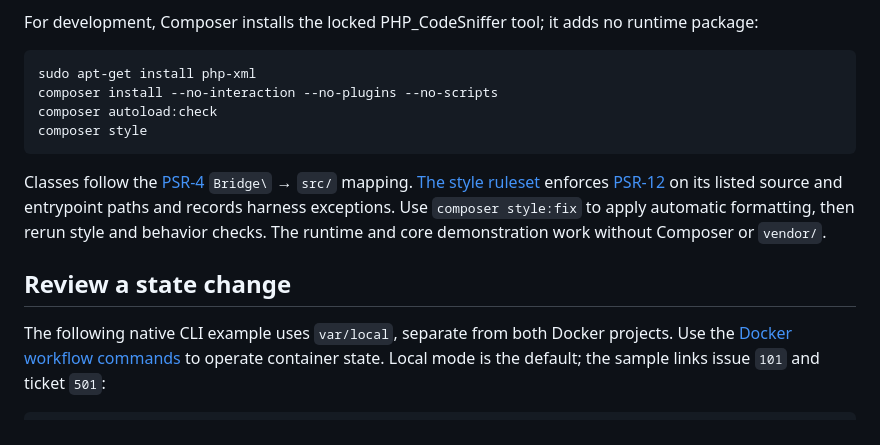
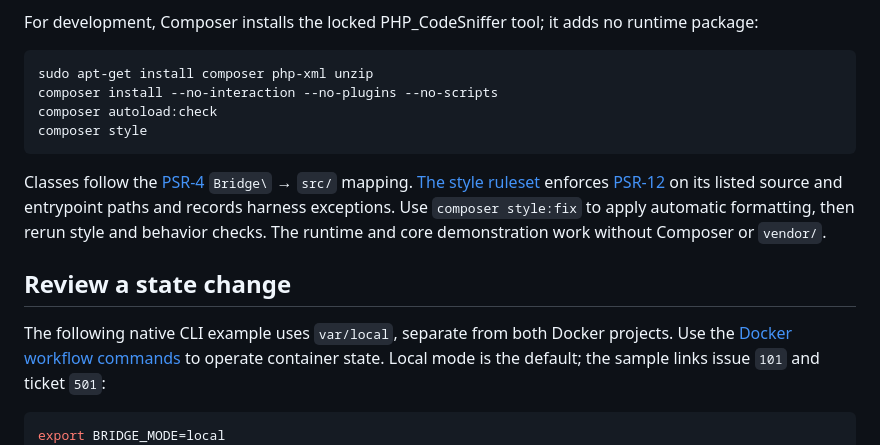
Before and after one commit to AlbertFlorescu/support-bridge, a Markdown page: README.md, the part around the change. Drawn GitHub-style.

Commit message:
Complete native setup prerequisites and local-mode examples

````diff
--- a/README.md
+++ b/README.md
@@ -61,7 +61,7 @@ These native commands use filesystem state outside the Compose volumes. The demo
 For development, Composer installs the locked PHP_CodeSniffer tool; it adds no runtime package:
 
 ```bash
-sudo apt-get install php-xml
+sudo apt-get install composer php-xml unzip
 composer install --no-interaction --no-plugins --no-scripts
 composer autoload:check
 composer style
@@ -74,6 +74,7 @@ Classes follow the [PSR-4](https://www.php-fig.org/psr/psr-4/) `Bridge\` → `sr
 The following native CLI example uses `var/local`, separate from both Docker projects. Use the [Docker workflow commands](docs/DOCKER.md#operate-the-workflow) to operate container state. Local mode is the default; the sample links issue `101` and ticket `501`:
 
 ```bash
+export BRIDGE_MODE=local
 php bin/bridge.php init
 php bin/bridge.php sync
 php bin/bridge.php local-edit zendesk 501 state closed
````
Also changed, not shown: docs/WALKTHROUGH.md (+1 -0 lines).
